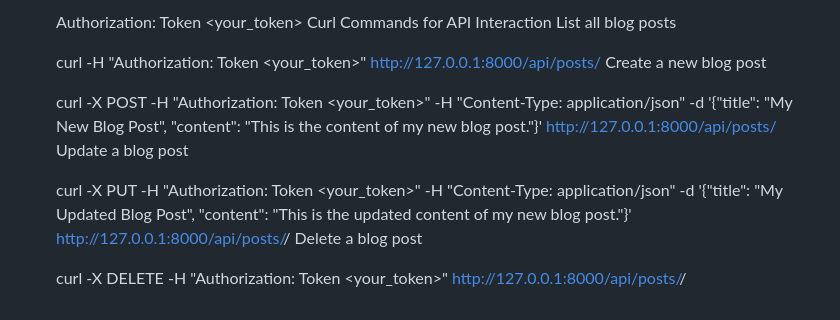
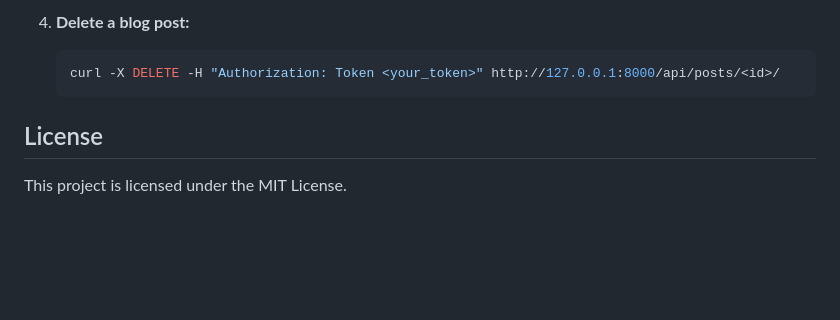
Before and after one commit to Bhargavko/myblogproject, a Markdown page: README.md, the part around the change printed below. GitHub-like rendering; blank space fills up the shorter version.

````diff
--- a/README.md
+++ b/README.md
@@ -80,15 +114,9 @@ Make sure you have the following installed:
 
-    Authorization: Token <your_token>
-    Curl Commands for API Interaction
-    List all blog posts
+4. **Delete a blog post:**
+   ```bash
+   curl -X DELETE -H "Authorization: Token <your_token>" http://127.0.0.1:8000/api/posts/<id>/
+   ```
 
-    curl -H "Authorization: Token <your_token>" http://127.0.0.1:8000/api/posts/
-    Create a new blog post
+## License
 
-    curl -X POST -H "Authorization: Token <your_token>" -H "Content-Type: application/json" -d '{"title": "My New       Blog Post", "content": "This is the content of my new blog post."}' http://127.0.0.1:8000/api/posts/
-    Update a blog post
-
-    curl -X PUT -H "Authorization: Token <your_token>" -H "Content-Type: application/json" -d '{"title": "My Updated Blog Post", "content": "This is the updated content of my new blog post."}' http://127.0.0.1:8000/api/posts/<id>/
-    Delete a blog post
-
-    curl -X DELETE -H "Authorization: Token <your_token>" http://127.0.0.1:8000/api/posts/<id>/
+This project is licensed under the MIT License.
````
Also changed, not shown: other parts of README.md (+58 -24 lines).
